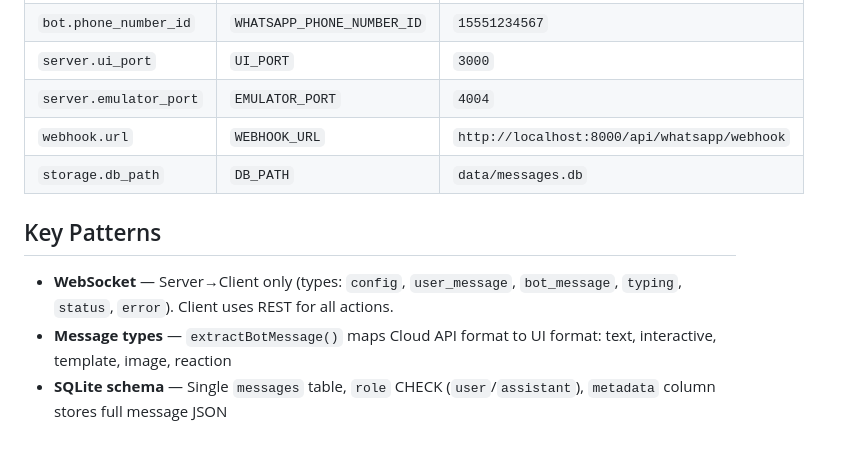
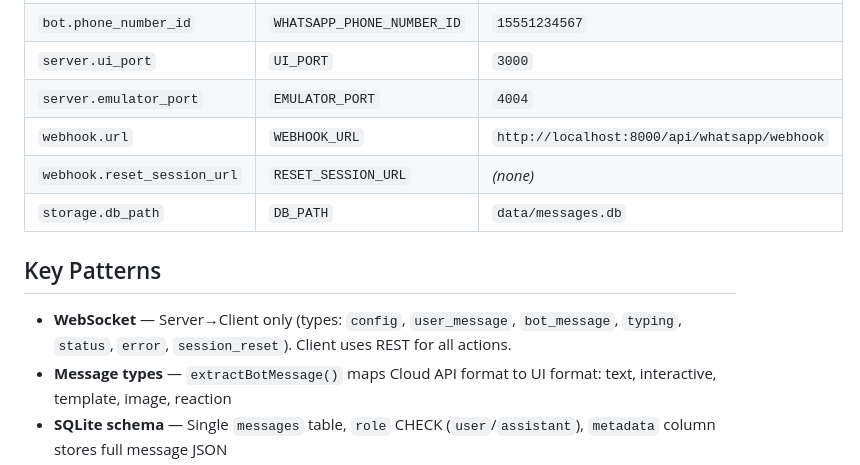
Before and after one commit to ronpik/whatsapp-emulator-app, a Markdown page: AGENTS.md, the part around the change. GitHub-like rendering; blank space fills up the shorter version.

```diff
--- a/AGENTS.md
+++ b/AGENTS.md
@@ -83,11 +83,12 @@ YAML values overridden by env vars:
 | `server.ui_port` | `UI_PORT` | `3000` |
 | `server.emulator_port` | `EMULATOR_PORT` | `4004` |
 | `webhook.url` | `WEBHOOK_URL` | `http://localhost:8000/api/whatsapp/webhook` |
+| `webhook.reset_session_url` | `RESET_SESSION_URL` | _(none)_ |
 | `storage.db_path` | `DB_PATH` | `data/messages.db` |
 
 ## Key Patterns
 
-- **WebSocket** — Server→Client only (types: `config`, `user_message`, `bot_message`, `typing`, `status`, `error`). Client uses REST for all actions.
+- **WebSocket** — Server→Client only (types: `config`, `user_message`, `bot_message`, `typing`, `status`, `error`, `session_reset`). Client uses REST for all actions.
 - **Message types** — `extractBotMessage()` maps Cloud API format to UI format: text, interactive, template, image, reaction
 - **SQLite schema** — Single `messages` table, `role` CHECK (`user`/`assistant`), `metadata` column stores full message JSON
 - **Deduplication** — `INSERT OR IGNORE` on message ID primary key
```
Also changed, not shown: CLAUDE.md (+2 -2 lines).
